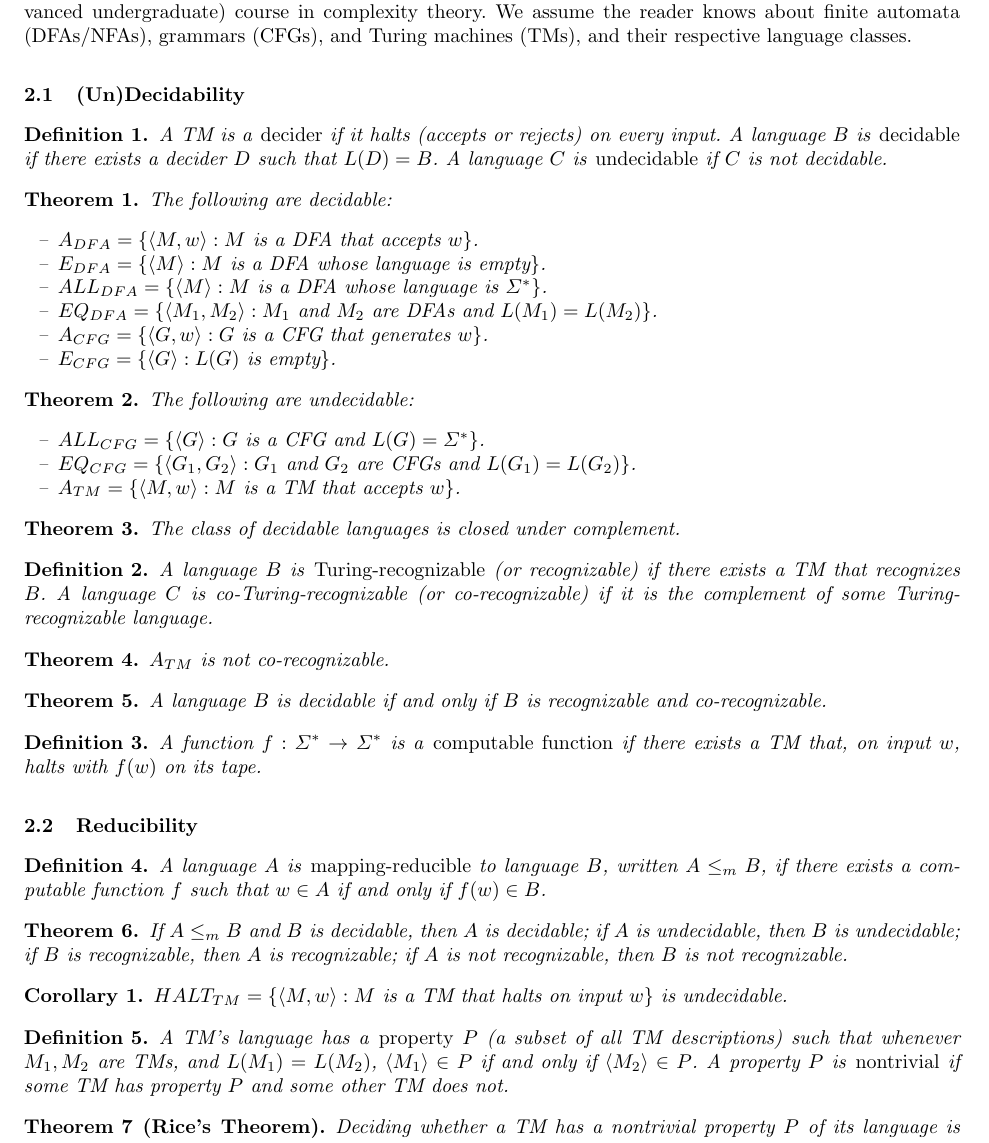
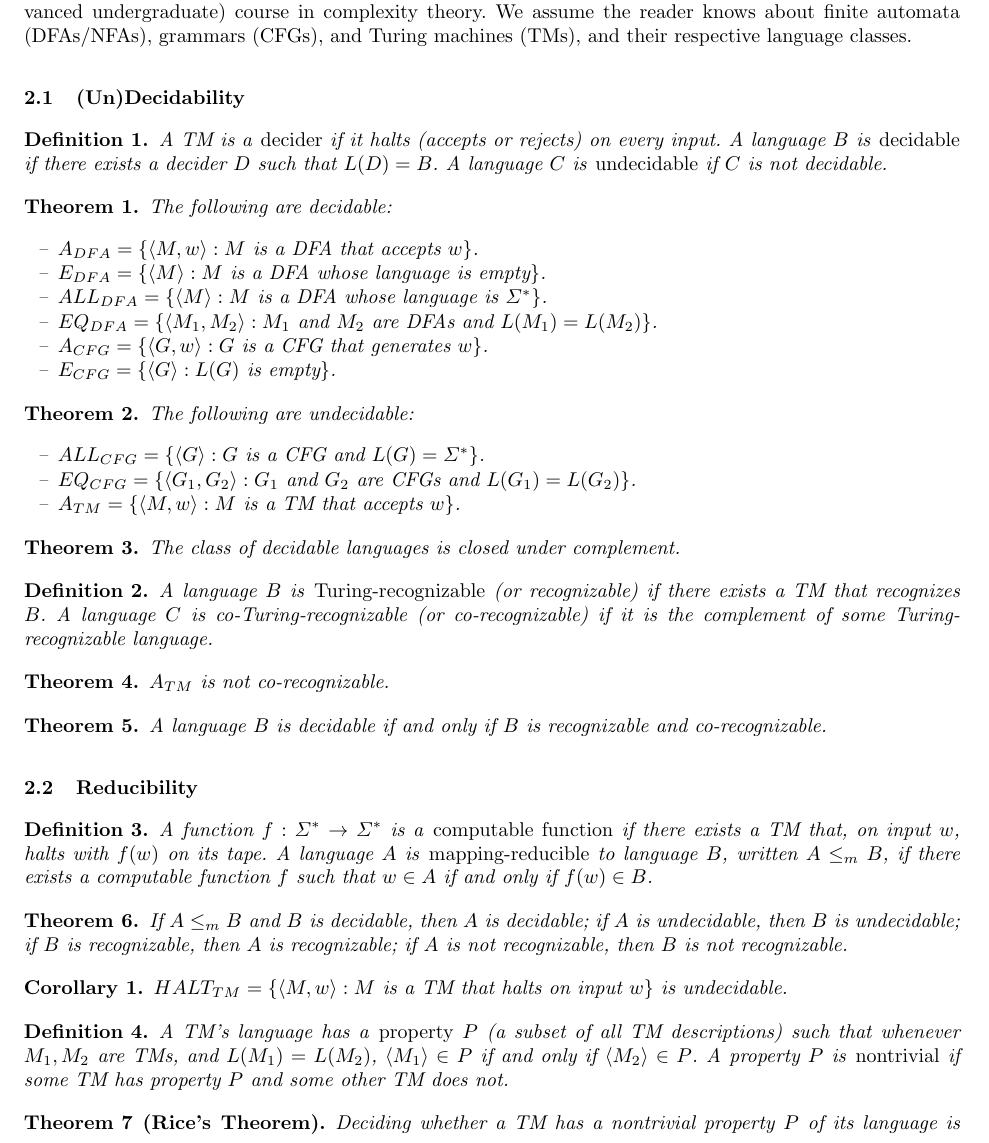
Before and after one commit to ryandougherty/Independent-Study-I, a LaTeX paper (lecture_notes.tex, which reads notes/00_review.tex): part of page 4 of 24, cut so that both start at the same text. Compiled offline with pdfLaTeX.

Commit message:
Combined 2 definitions

```diff
--- a/notes/00_review.tex
+++ b/notes/00_review.tex
@@ -46,14 +46,10 @@ $A_{TM}$ is not co-recognizable.
 A language $B$ is decidable if and only if $B$ is recognizable and co-recognizable.
 \end{theorem}
 
-\begin{definition}
-A function $f: \Sigma^* \rightarrow \Sigma^*$ is a \emph{computable function} if there exists a TM that, on input $w$, halts with $f(w)$ on its tape.
-\end{definition}
-
 \subsection{Reducibility}
 
 \begin{definition}
-A language $A$ is \emph{mapping-reducible} to language $B$, written $A \le_m B$, if there exists a computable function $f$ such that $w \in A$ if and only if $f(w) \in B$.
+A function $f: \Sigma^* \rightarrow \Sigma^*$ is a \emph{computable function} if there exists a TM that, on input $w$, halts with $f(w)$ on its tape. A language $A$ is \emph{mapping-reducible} to language $B$, written $A \le_m B$, if there exists a computable function $f$ such that $w \in A$ if and only if $f(w) \in B$.
 \end{definition}
 
 \begin{theorem}
```
Also changed, not shown: lecture_notes.pdf.
